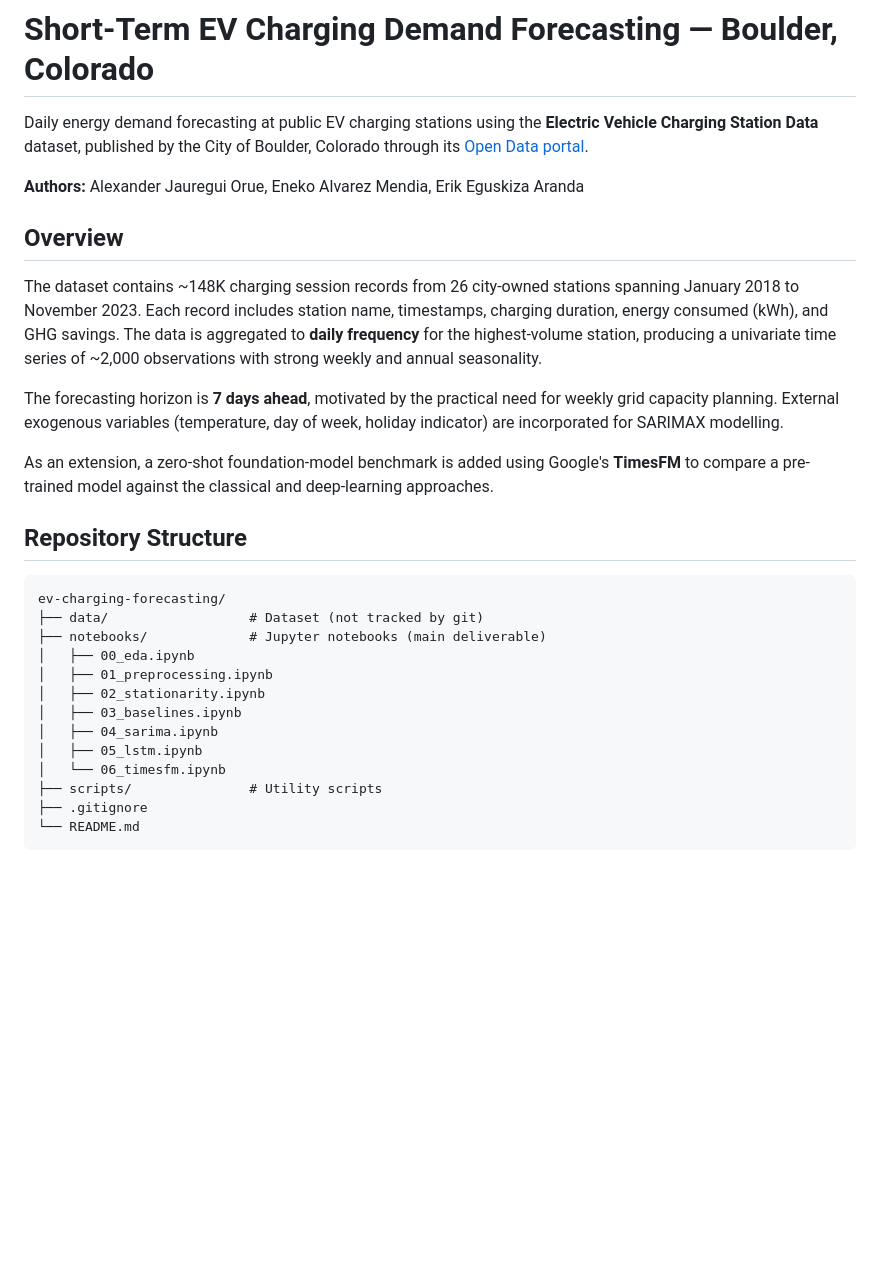
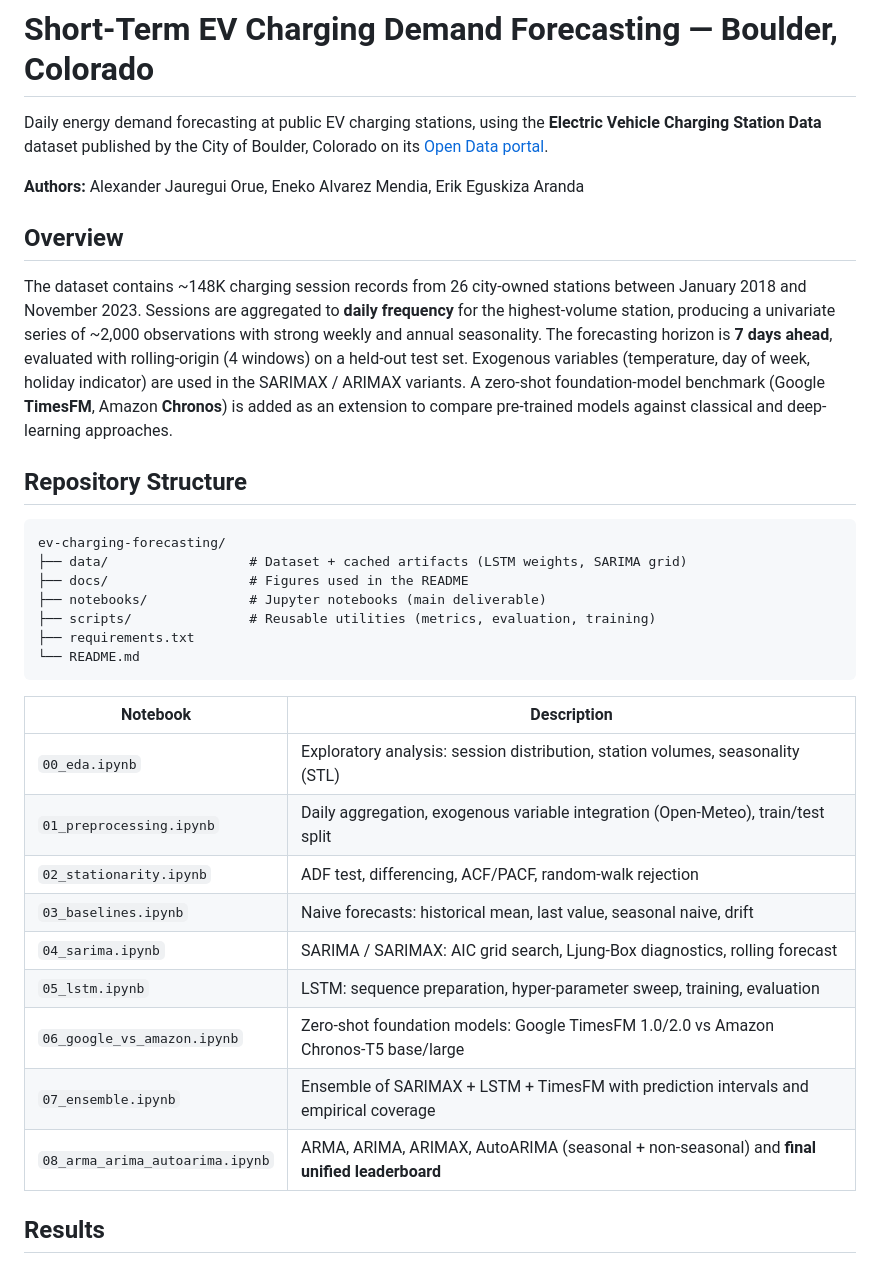
Before and after one commit to eeguskiza/ev-charging-forecasting, a Markdown page: README.md, the part around the change printed below. GitHub-like rendering; blank space fills up the shorter version.

````diff
--- a/README.md
+++ b/README.md
@@ -1,31 +1,36 @@
 # Short-Term EV Charging Demand Forecasting — Boulder, Colorado
 
-Daily energy demand forecasting at public EV charging stations using the **Electric Vehicle Charging Station Data** dataset, published by the City of Boulder, Colorado through its [Open Data portal](https://open-data.bouldercolorado.gov/datasets/95992b3938be4622b07f0b05eba95d4c_0/about).
+Daily energy demand forecasting at public EV charging stations, using the **Electric Vehicle Charging Station Data** dataset published by the City of Boulder, Colorado on its [Open Data portal](https://open-data.bouldercolorado.gov/datasets/95992b3938be4622b07f0b05eba95d4c_0/about).
 
 **Authors:** Alexander Jauregui Orue, Eneko Alvarez Mendia, Erik Eguskiza Aranda
 
 ## Overview
 
-The dataset contains ~148K charging session records from 26 city-owned stations spanning January 2018 to November 2023. Each record includes station name, timestamps, charging duration, energy consumed (kWh), and GHG savings. The data is aggregated to **daily frequency** for the highest-volume station, producing a univariate time series of ~2,000 observations with strong weekly and annual seasonality.
-
-The forecasting horizon is **7 days ahead**, motivated by the practical need for weekly grid capacity planning. External exogenous variables (temperature, day of week, holiday indicator) are incorporated for SARIMAX modelling.
-
-As an extension, a zero-shot foundation-model benchmark is added using Google's **TimesFM** to compare a pre-trained model against the classical and deep-learning approaches.
+The dataset contains ~148K charging session records from 26 city-owned stations between January 2018 and November 2023. Sessions are aggregated to **daily frequency** for the highest-volume station, producing a univariate series of ~2,000 observations with strong weekly and annual seasonality. The forecasting horizon is **7 days ahead**, evaluated with rolling-origin (4 windows) on a held-out test set. Exogenous variables (temperature, day of week, holiday indicator) are used in the SARIMAX / ARIMAX variants. A zero-shot foundation-model benchmark (Google **TimesFM**, Amazon **Chronos**) is added as an extension to compare pre-trained models against classical and deep-learning approaches.
 
 ## Repository Structure
 
 ```
 ev-charging-forecasting/
-├── data/                  # Dataset (not tracked by git)
+├── data/                  # Dataset + cached artifacts (LSTM weights, SARIMA grid)
+├── docs/                  # Figures used in the README
 ├── notebooks/             # Jupyter notebooks (main deliverable)
-│   ├── 00_eda.ipynb
-│   ├── 01_preprocessing.ipynb
-│   ├── 02_stationarity.ipynb
-│   ├── 03_baselines.ipynb
-│   ├── 04_sarima.ipynb
-│   ├── 05_lstm.ipynb
-│   └── 06_timesfm.ipynb
-├── scripts/               # Utility scripts
-├── .gitignore
+├── scripts/               # Reusable utilities (metrics, evaluation, training)
+├── requirements.txt
 └── README.md
 ```
+
+| Notebook | Description |
+|----------|-------------|
+| `00_eda.ipynb` | Exploratory analysis: session distribution, station volumes, seasonality (STL) |
+| `01_preprocessing.ipynb` | Daily aggregation, exogenous variable integration (Open-Meteo), train/test split |
+| `02_stationarity.ipynb` | ADF test, differencing, ACF/PACF, random-walk rejection |
+| `03_baselines.ipynb` | Naive forecasts: historical mean, last value, seasonal naive, drift |
+| `04_sarima.ipynb` | SARIMA / SARIMAX: AIC grid search, Ljung-Box diagnostics, rolling forecast |
+| `05_lstm.ipynb` | LSTM: sequence preparation, hyper-parameter sweep, training, evaluation |
+| `06_google_vs_amazon.ipynb` | Zero-shot foundation models: Google TimesFM 1.0/2.0 vs Amazon Chronos-T5 base/large |
+| `07_ensemble.ipynb` | Ensemble of SARIMAX + LSTM + TimesFM with prediction intervals and empirical coverage |
+| `08_arma_arima_autoarima.ipynb` | ARMA, ARIMA, ARIMAX, AutoARIMA (seasonal + non-seasonal) and **final unified leaderboard** |
+
+## Results
+
````
Also changed, not shown: other parts of README.md (+25 -14 lines), docs/model_comparison.png (added).
